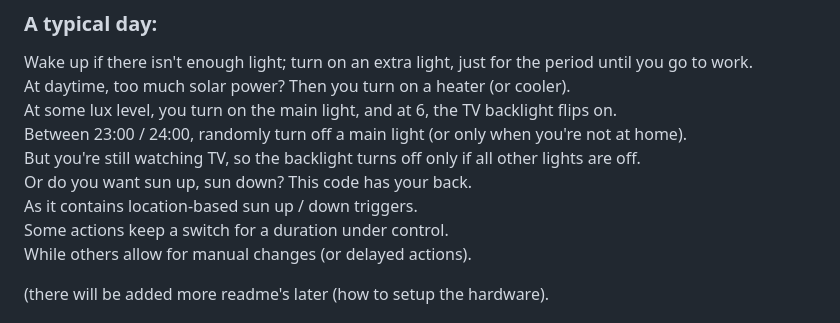
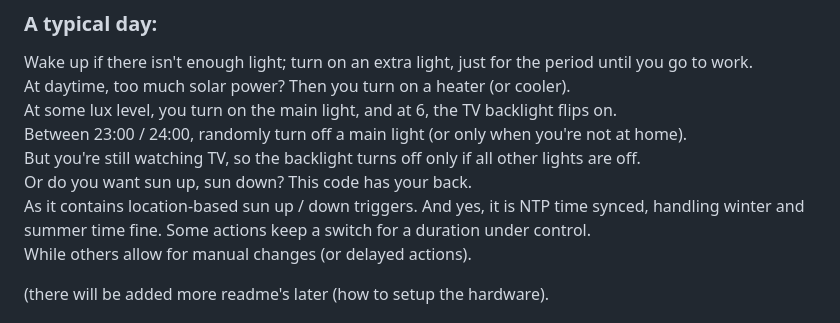
Before and after one commit to PGTBoos/ESP32HomeAutomation-RuleBased, a Markdown page: README.md, the part around the change. GitHub-like rendering.

Commit message:
Update README for clarity on features
Clarify README content regarding light control features and NTP synchronization.

```diff
--- a/README.md
+++ b/README.md
@@ -12,6 +12,7 @@ Between 23:00 / 24:00, randomly turn off a main light (or only when you're not a
 But you're still watching TV, so the backlight turns off only if all other lights are off.
 Or do you want sun up, sun down? This code has your back.
 As it contains location-based sun up / down triggers.
+And yes, it is NTP time synced, handling winter and summer time fine.
 Some actions keep a switch for a duration under control.
 While others allow for manual changes (or delayed actions).
 
```
